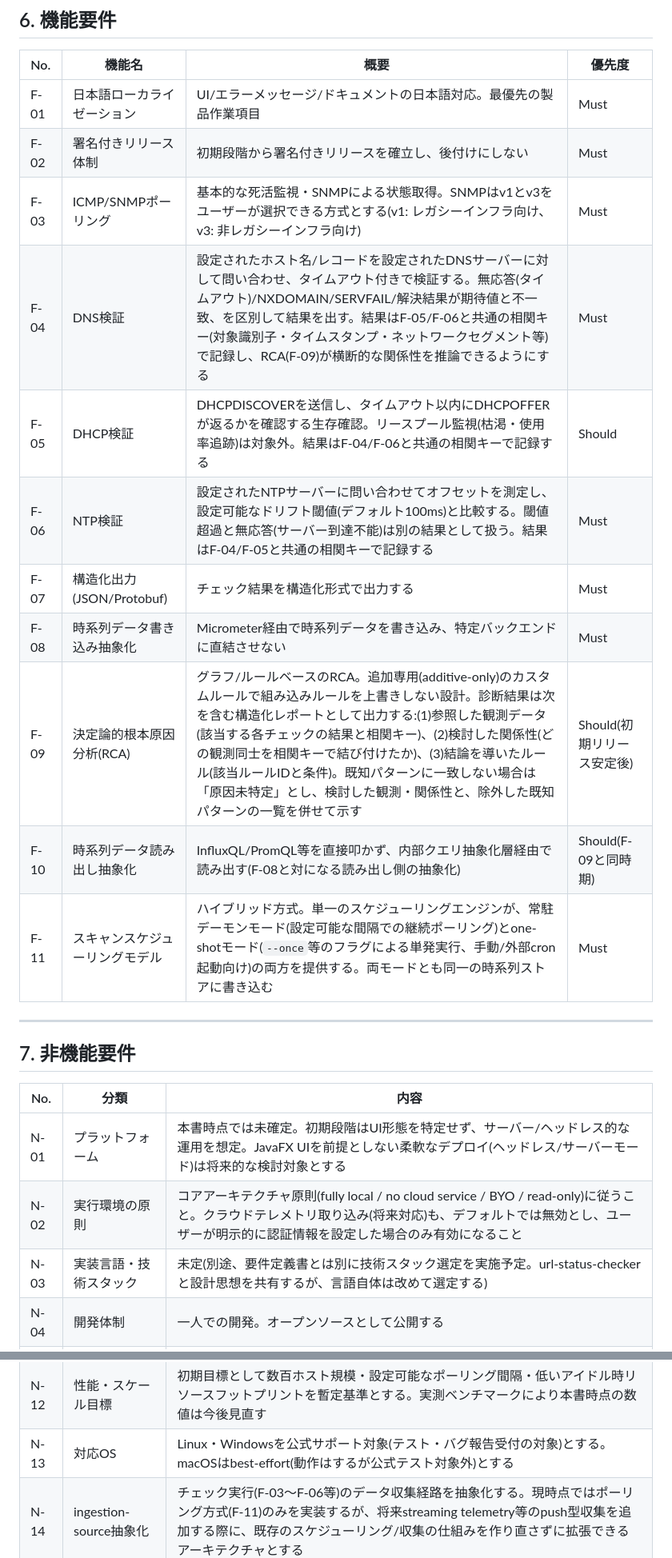
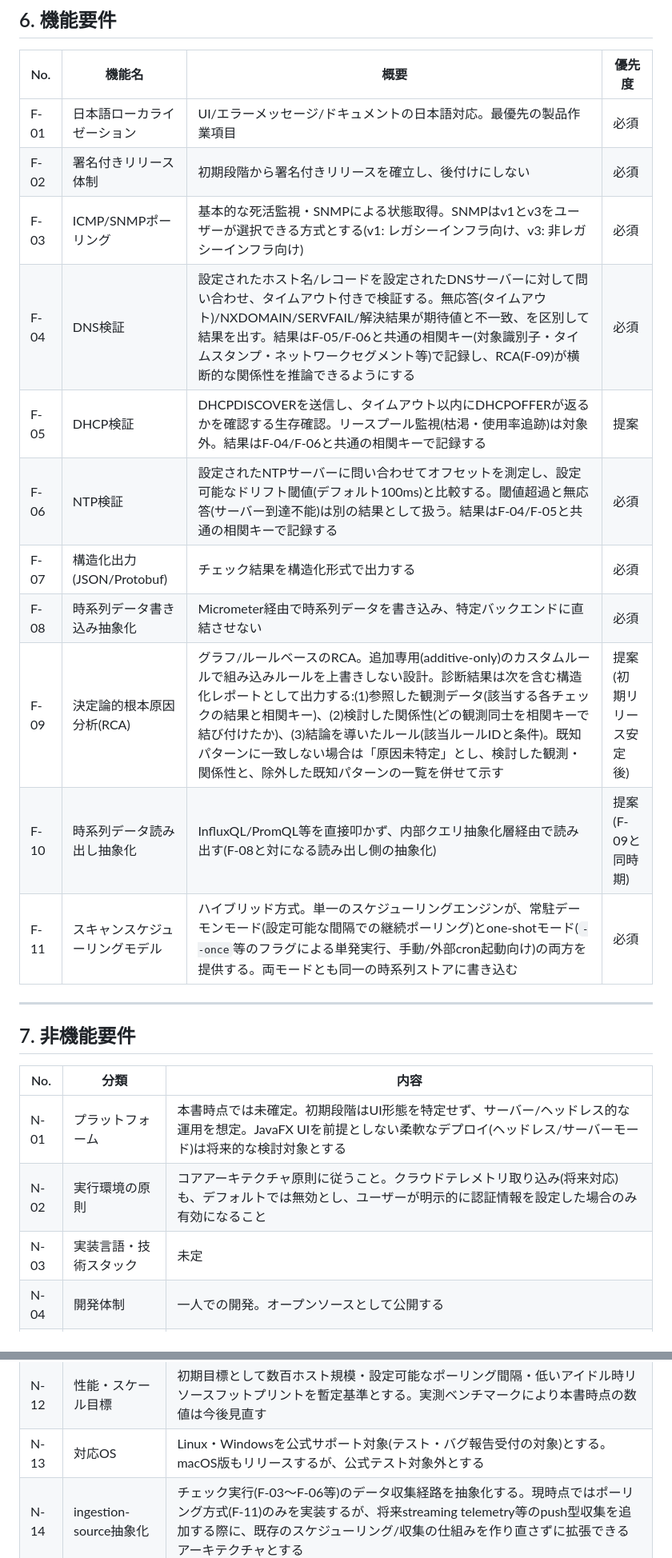
Before and after one commit to Haruyuzuriha/Myaku, a Markdown page: docs/要件定義書.md, 2 parts joined by grey strips. Shown at 80% size. Rendered like a GitHub page.

Commit message:
Update 要件定義書 v0.6

```diff
--- a/docs/要件定義書.md
+++ b/docs/要件定義書.md
@@ -67,17 +68,17 @@
 
 | No. | 機能名 | 概要 | 優先度 |
 |---|---|---|---|
-| F-01 | 日本語ローカライゼーション | UI/エラーメッセージ/ドキュメントの日本語対応。最優先の製品作業項目 | Must |
-| F-02 | 署名付きリリース体制 | 初期段階から署名付きリリースを確立し、後付けにしない | Must |
-| F-03 | ICMP/SNMPポーリング | 基本的な死活監視・SNMPによる状態取得。SNMPはv1とv3をユーザーが選択できる方式とする(v1: レガシーインフラ向け、v3: 非レガシーインフラ向け) | Must |
-| F-04 | DNS検証 | 設定されたホスト名/レコードを設定されたDNSサーバーに対して問い合わせ、タイムアウト付きで検証する。無応答(タイムアウト)/NXDOMAIN/SERVFAIL/解決結果が期待値と不一致、を区別して結果を出す。結果はF-05/F-06と共通の相関キー(対象識別子・タイムスタンプ・ネットワークセグメント等)で記録し、RCA(F-09)が横断的な関係性を推論できるようにする | Must |
-| F-05 | DHCP検証 | DHCPDISCOVERを送信し、タイムアウト以内にDHCPOFFERが返るかを確認する生存確認。リースプール監視(枯渇・使用率追跡)は対象外。結果はF-04/F-06と共通の相関キーで記録する | Should |
-| F-06 | NTP検証 | 設定されたNTPサーバーに問い合わせてオフセットを測定し、設定可能なドリフト閾値(デフォルト100ms)と比較する。閾値超過と無応答(サーバー到達不能)は別の結果として扱う。結果はF-04/F-05と共通の相関キーで記録する | Must |
-| F-07 | 構造化出力(JSON/Protobuf) | チェック結果を構造化形式で出力する | Must |
-| F-08 | 時系列データ書き込み抽象化 | Micrometer経由で時系列データを書き込み、特定バックエンドに直結させない | Must |
-| F-09 | 決定論的根本原因分析(RCA) | グラフ/ルールベースのRCA。追加専用(additive-only)のカスタムルールで組み込みルールを上書きしない設計。診断結果は次を含む構造化レポートとして出力する:(1)参照した観測データ(該当する各チェックの結果と相関キー)、(2)検討した関係性(どの観測同士を相関キーで結び付けたか)、(3)結論を導いたルール(該当ルールIDと条件)。既知パターンに一致しない場合は「原因未特定」とし、検討した観測・関係性と、除外した既知パターンの一覧を併せて示す | Should(初期リリース安定後) |
-| F-10 | 時系列データ読み出し抽象化 | InfluxQL/PromQL等を直接叩かず、内部クエリ抽象化層経由で読み出す(F-08と対になる読み出し側の抽象化) | Should(F-09と同時期) |
-| F-11 | スキャンスケジューリングモデル | ハイブリッド方式。単一のスケジューリングエンジンが、常駐デーモンモード(設定可能な間隔での継続ポーリング)とone-shotモード(`--once`等のフラグによる単発実行、手動/外部cron起動向け)の両方を提供する。両モードとも同一の時系列ストアに書き込む | Must |
+| F-01 | 日本語ローカライゼーション | UI/エラーメッセージ/ドキュメントの日本語対応。最優先の製品作業項目 | 必須 |
+| F-02 | 署名付きリリース体制 | 初期段階から署名付きリリースを確立し、後付けにしない | 必須 |
+| F-03 | ICMP/SNMPポーリング | 基本的な死活監視・SNMPによる状態取得。SNMPはv1とv3をユーザーが選択できる方式とする(v1: レガシーインフラ向け、v3: 非レガシーインフラ向け) | 必須 |
+| F-04 | DNS検証 | 設定されたホスト名/レコードを設定されたDNSサーバーに対して問い合わせ、タイムアウト付きで検証する。無応答(タイムアウト)/NXDOMAIN/SERVFAIL/解決結果が期待値と不一致、を区別して結果を出す。結果はF-05/F-06と共通の相関キー(対象識別子・タイムスタンプ・ネットワークセグメント等)で記録し、RCA(F-09)が横断的な関係性を推論できるようにする | 必須 |
+| F-05 | DHCP検証 | DHCPDISCOVERを送信し、タイムアウト以内にDHCPOFFERが返るかを確認する生存確認。リースプール監視(枯渇・使用率追跡)は対象外。結果はF-04/F-06と共通の相関キーで記録する | 提案 |
+| F-06 | NTP検証 | 設定されたNTPサーバーに問い合わせてオフセットを測定し、設定可能なドリフト閾値(デフォルト100ms)と比較する。閾値超過と無応答(サーバー到達不能)は別の結果として扱う。結果はF-04/F-05と共通の相関キーで記録する | 必須 |
+| F-07 | 構造化出力(JSON/Protobuf) | チェック結果を構造化形式で出力する | 必須 |
+| F-08 | 時系列データ書き込み抽象化 | Micrometer経由で時系列データを書き込み、特定バックエンドに直結させない | 必須 |
+| F-09 | 決定論的根本原因分析(RCA) | グラフ/ルールベースのRCA。追加専用(additive-only)のカスタムルールで組み込みルールを上書きしない設計。診断結果は次を含む構造化レポートとして出力する:(1)参照した観測データ(該当する各チェックの結果と相関キー)、(2)検討した関係性(どの観測同士を相関キーで結び付けたか)、(3)結論を導いたルール(該当ルールIDと条件)。既知パターンに一致しない場合は「原因未特定」とし、検討した観測・関係性と、除外した既知パターンの一覧を併せて示す | 提案(初期リリース安定後) |
+| F-10 | 時系列データ読み出し抽象化 | InfluxQL/PromQL等を直接叩かず、内部クエリ抽象化層経由で読み出す(F-08と対になる読み出し側の抽象化) | 提案(F-09と同時期) |
+| F-11 | スキャンスケジューリングモデル | ハイブリッド方式。単一のスケジューリングエンジンが、常駐デーモンモード(設定可能な間隔での継続ポーリング)とone-shotモード(`--once`等のフラグによる単発実行、手動/外部cron起動向け)の両方を提供する。両モードとも同一の時系列ストアに書き込む | 必須 |
 
 ---
 
@@ -86,8 +87,8 @@
 | No. | 分類 | 内容 |
 |---|---|---|
 | N-01 | プラットフォーム | 本書時点では未確定。初期段階はUI形態を特定せず、サーバー/ヘッドレス的な運用を想定。JavaFX UIを前提としない柔軟なデプロイ(ヘッドレス/サーバーモード)は将来的な検討対象とする |
-| N-02 | 実行環境の原則 | コアアーキテクチャ原則(fully local / no cloud service / BYO / read-only)に従うこと。クラウドテレメトリ取り込み(将来対応)も、デフォルトでは無効とし、ユーザーが明示的に認証情報を設定した場合のみ有効になること |
-| N-03 | 実装言語・技術スタック | 未定(別途、要件定義書とは別に技術スタック選定を実施予定。url-status-checkerと設計思想を共有するが、言語自体は改めて選定する) |
+| N-02 | 実行環境の原則 | コアアーキテクチャ原則に従うこと。クラウドテレメトリ取り込み(将来対応)も、デフォルトでは無効とし、ユーザーが明示的に認証情報を設定した場合のみ有効になること |
+| N-03 | 実装言語・技術スタック | 未定 |
 | N-04 | 開発体制 | 一人での開発。オープンソースとして公開する |
 | N-05 | データベース・時系列ストレージ | TimescaleDBを主要(デフォルト)バックエンドとして要求する。特定バックエンドへの直結は避けるpluggable設計とし、マルチバックエンド対応を公に謳う前に、最低2つのバックエンド(TimescaleDB含む)で書き込み・読み出し両方の抽象化層を検証すること。TimescaleDBはユーザー自身の環境での構築が前提となるため、セットアップ手順をドキュメントで明示すること(zero-configではない旨を明記) |
 | N-06 | ローカライゼーション | 日本語UI/エラーメッセージ/ドキュメントを最優先実装する(N-01と関連) |
@@ -97,7 +98,7 @@
 | N-10 | エラーハンドリング・ロギング | 対象到達不能時は例外を握りつぶさず、構造化された「到達不能」結果として返す。ログはレベル・タイムスタンプ・対象・チェック種別を含む構造化形式とする |
 | N-11 | デーモンライフサイクル | 常駐デーモンモード(F-11)は正常な起動・停止をサポートし、長期稼働時のログ肥大化を防ぐログローテーションを備えること |
 | N-12 | 性能・スケール目標 | 初期目標として数百ホスト規模・設定可能なポーリング間隔・低いアイドル時リソースフットプリントを暫定基準とする。実測ベンチマークにより本書時点の数値は今後見直す |
-| N-13 | 対応OS | Linux・Windowsを公式サポート対象(テスト・バグ報告受付の対象)とする。macOSはbest-effort(動作はするが公式テスト対象外)とする |
+| N-13 | 対応OS | Linux・Windowsを公式サポート対象(テスト・バグ報告受付の対象)とする。macOS版もリリースするが、公式テスト対象外とする |
 | N-14 | ingestion-source抽象化 | チェック実行(F-03〜F-06等)のデータ収集経路を抽象化する。現時点ではポーリング方式(F-11)のみを実装するが、将来streaming telemetry等のpush型収集を追加する際に、既存のスケジューリング/収集の仕組みを作り直さずに拡張できるアーキテクチャとする |
 | N-15 | 診断プロセスの可視性 | RCA(F-09)の結論(または「原因未特定」の判定)に至るまでの過程を、エンジニアが検証可能な形でユーザーに提示すること。具体的には、参照した観測データ・相関キーで結び付けた関係性・適用されたルールを黙って隠さず出力すること。これは本プロジェクトの差別化要素(観測から結論までを追跡できる、決定論的で説明可能な診断)を成立させる上で必須の要件とする |
 | N-16 | データ保持・プルーニングポリシー | 時系列データの保持期間を設定可能にし、デフォルト保持期間(暫定90日)を超えたデータは自動的にプルーニングする。常駐デーモンモード(F-11/N-11)による無期限蓄積がストレージ肥大化やN-12の性能目標を損なうことを防ぐ |
```
Also changed, not shown: other parts of docs/要件定義書.md (+24 -23 lines).
